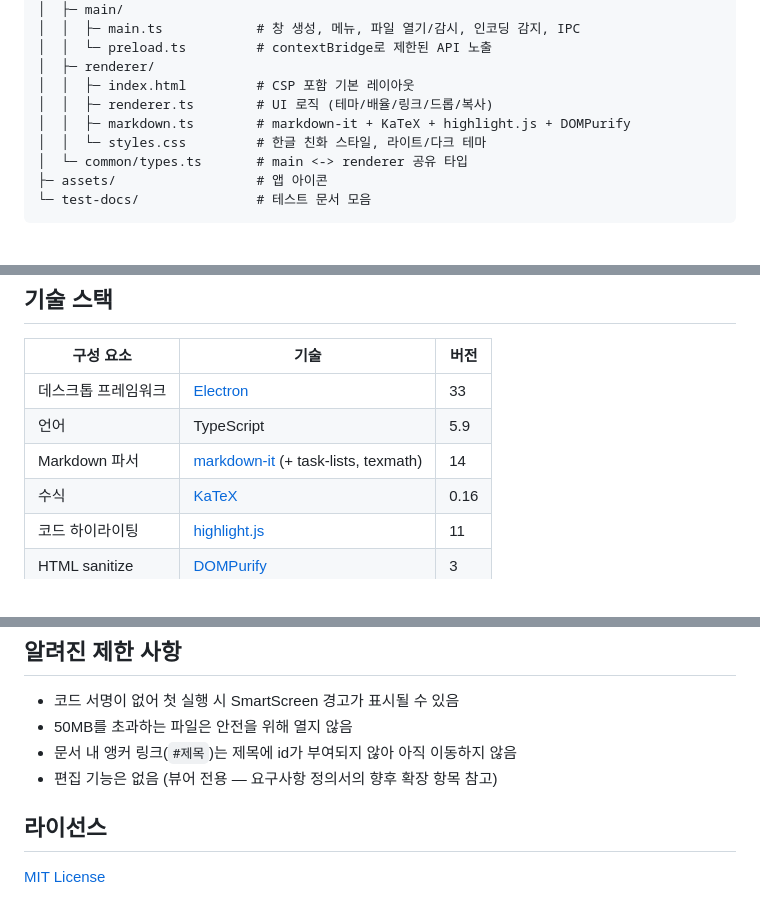
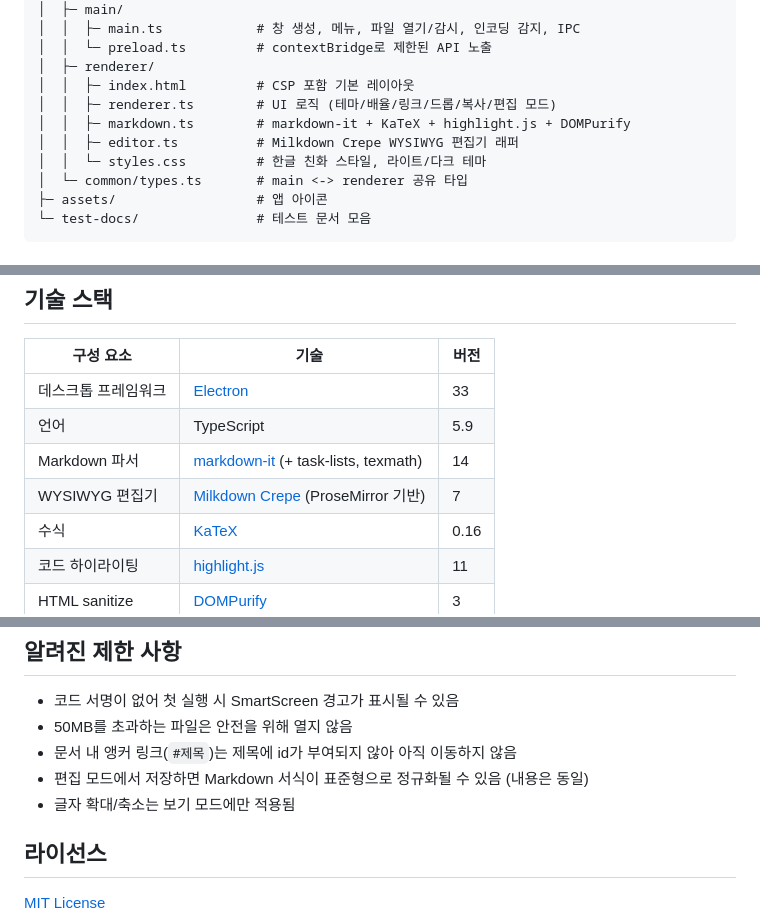
Before and after one commit to gustaf95/markdown-viewer, a Markdown page: README.md, 3 parts joined by grey strips. Drawn GitHub-style.

```diff
--- a/README.md
+++ b/README.md
@@ -203,8 +226,9 @@ markdown-viewer/
 │  │  └─ preload.ts         # contextBridge로 제한된 API 노출
 │  ├─ renderer/
 │  │  ├─ index.html         # CSP 포함 기본 레이아웃
-│  │  ├─ renderer.ts        # UI 로직 (테마/배율/링크/드롭/복사)
+│  │  ├─ renderer.ts        # UI 로직 (테마/배율/링크/드롭/복사/편집 모드)
 │  │  ├─ markdown.ts        # markdown-it + KaTeX + highlight.js + DOMPurify
+│  │  ├─ editor.ts          # Milkdown Crepe WYSIWYG 편집기 래퍼
 │  │  └─ styles.css         # 한글 친화 스타일, 라이트/다크 테마
 │  └─ common/types.ts       # main <-> renderer 공유 타입
 ├─ assets/                  # 앱 아이콘
@@ -236,6 +260,7 @@ markdown-viewer/
 | 데스크톱 프레임워크 | [Electron](https://www.electronjs.org/) | 33 |
 | 언어 | TypeScript | 5.9 |
 | Markdown 파서 | [markdown-it](https://github.com/markdown-it/markdown-it) (+ task-lists, texmath) | 14 |
+| WYSIWYG 편집기 | [Milkdown Crepe](https://milkdown.dev/) (ProseMirror 기반) | 7 |
 | 수식 | [KaTeX](https://katex.org/) | 0.16 |
 | 코드 하이라이팅 | [highlight.js](https://highlightjs.org/) | 11 |
 | HTML sanitize | [DOMPurify](https://github.com/cure53/DOMPurify) | 3 |
@@ -248,7 +273,8 @@ markdown-viewer/
 - 코드 서명이 없어 첫 실행 시 SmartScreen 경고가 표시될 수 있음
 - 50MB를 초과하는 파일은 안전을 위해 열지 않음
 - 문서 내 앵커 링크(`#제목`)는 제목에 id가 부여되지 않아 아직 이동하지 않음
-- 편집 기능은 없음 (뷰어 전용 — 요구사항 정의서의 향후 확장 항목 참고)
+- 편집 모드에서 저장하면 Markdown 서식이 표준형으로 정규화될 수 있음 (내용은 동일)
+- 글자 확대/축소는 보기 모드에만 적용됨
 
 ## 라이선스
 
```
Also changed, not shown: other parts of README.md (+23 -0 lines), docs/screenshots/edit-mode.png (added), 10 other files.
